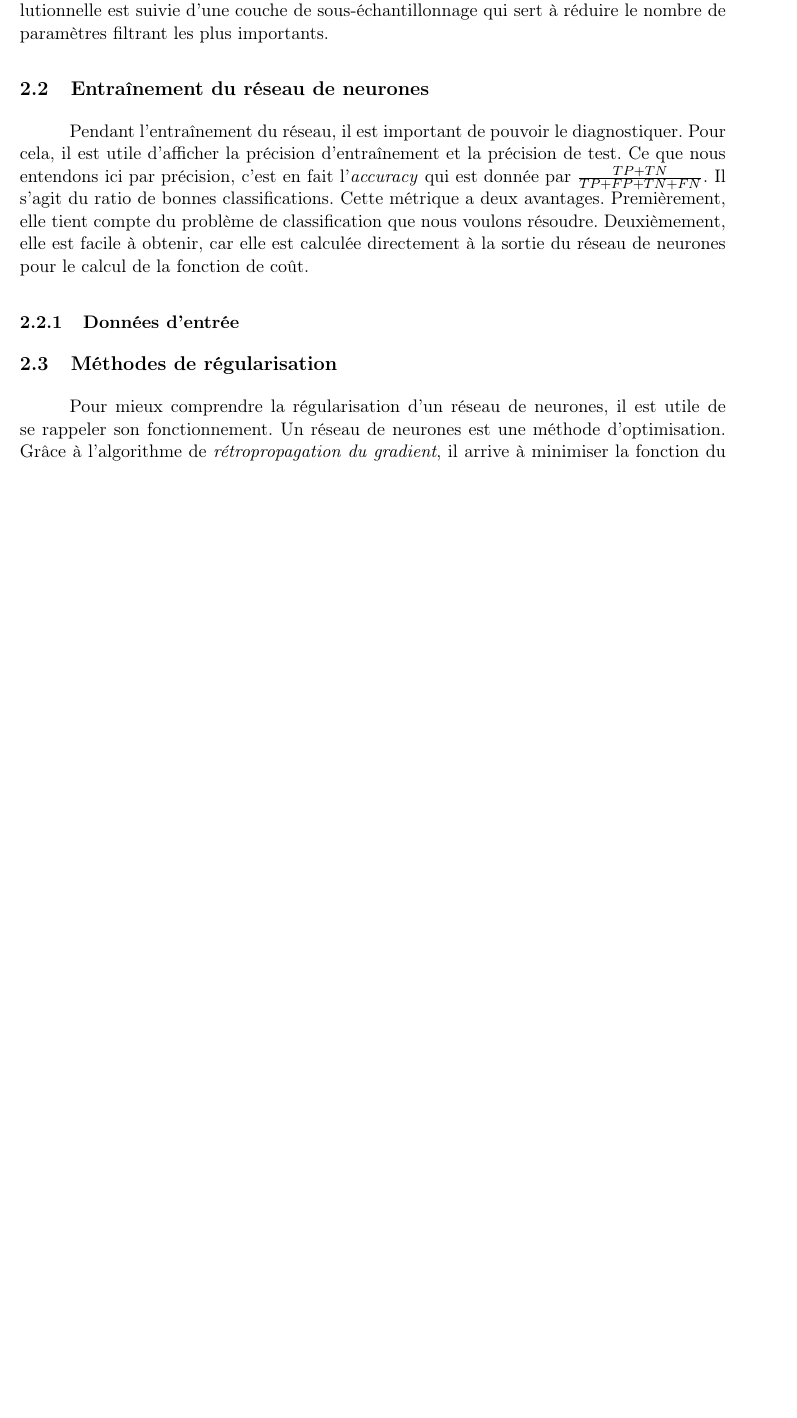
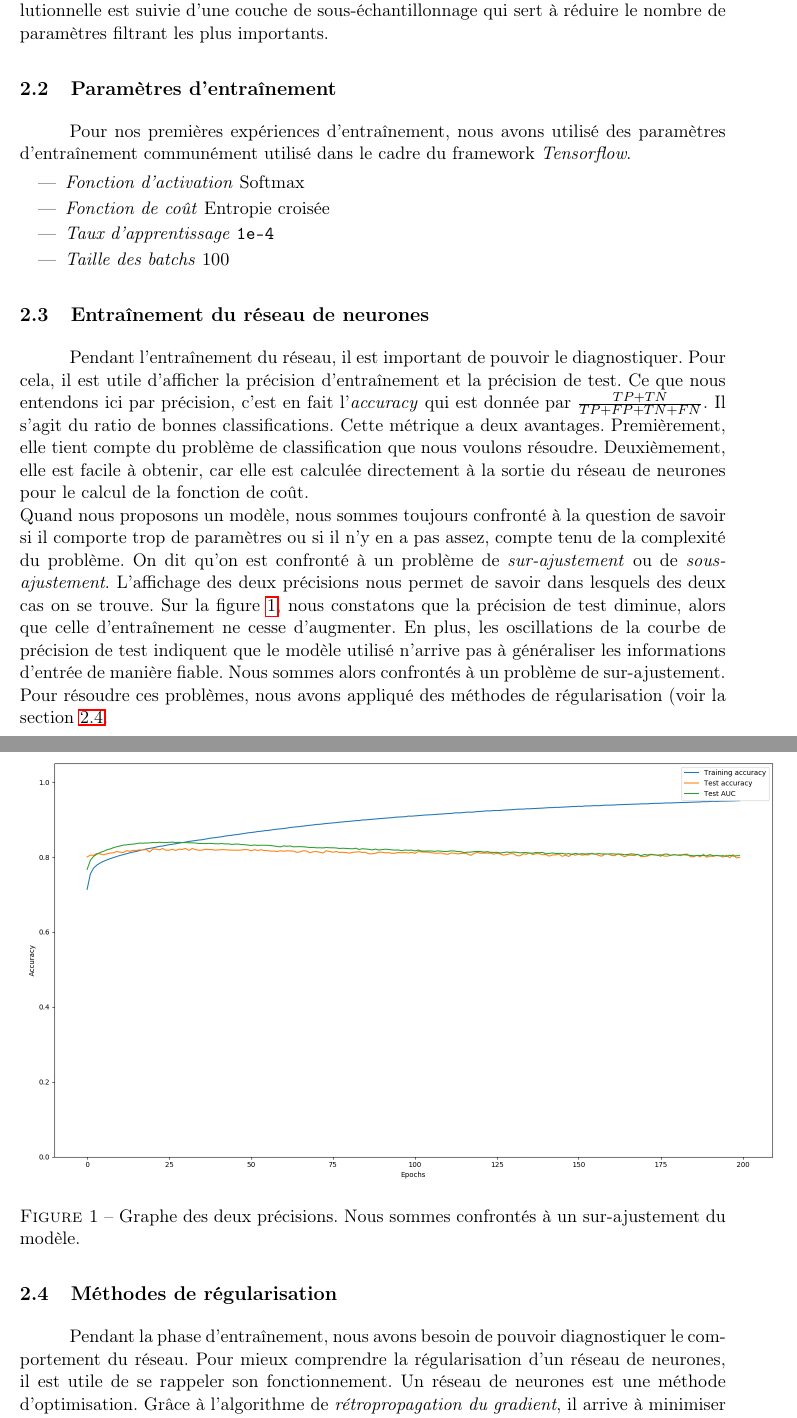
Before and after one commit to duleryr/face_detection, a LaTeX document (lab3/doc/rapport/rapport.tex): part of page 2 of 11 before the commit and two parts of pages 2 and 3 of 12 after it, the two joined at a grey line, cut so that both start at the same text, the shorter picture padded with empty space. Compiled offline with pdfLaTeX.

Commit message:
romain bug fixed

```diff
--- a/lab3/doc/rapport/rapport.tex
+++ b/lab3/doc/rapport/rapport.tex
@@ -86,6 +86,16 @@
         \label{tab:network_architecture}
     \end{table}
 
+\subsection{Paramètres d'entraînement}
+
+    Pour nos premières expériences d'entraînement, nous avons utilisé des paramètres d'entraînement communément utilisé dans le cadre du framework \textit{Tensorflow}.
+    \begin{itemize}
+        \item{\textit{Fonction d'activation}} Softmax
+        \item{\textit{Fonction de coût}} Entropie croisée
+        \item{\textit{Taux d'apprentissage}} \verb$1e-4$
+        \item{\textit{Taille des batchs}} $100$
+    \end{itemize}
+
 \subsection{Entraînement du réseau de neurones}
 
     Pendant l'entraînement du réseau, il est important de pouvoir le diagnostiquer.
@@ -96,12 +106,26 @@
     Cette métrique a deux avantages.
     Premièrement, elle tient compte du problème de classification que nous voulons résoudre.
     Deuxièmement, elle est facile à obtenir, car elle est calculée directement à la sortie du réseau de neurones pour le calcul de la fonction de coût.
+    \\
+    Quand nous proposons un modèle, nous sommes toujours confronté à la question de savoir si il comporte trop de paramètres ou si il n'y en a pas assez, compte tenu de la complexité du problème.
+    On dit qu'on est confronté à un problème de \textit{sur-ajustement} ou de \textit{sous-ajustement}.
+    L'affichage des deux précisions nous permet de savoir dans lesquels des deux cas on se trouve.
+    Sur la figure \ref{fig:overfitting_1}, nous constatons que la précision de test diminue, alors que celle d'entraînement ne cesse d'augmenter.
+    En plus, les oscillations de la courbe de précision de test indiquent que le modèle utilisé n'arrive pas à généraliser les informations d'entrée de manière fiable.
+    Nous sommes alors confrontés à un problème de sur-ajustement.
+    Pour résoudre ces problèmes, nous avons appliqué des méthodes de régularisation (voir la section \ref{sec:regularization}.
 
-    \subsubsection{Données d'entrée}
+	\begin{figure}[H]
+	    \centering
+	    \includegraphics[scale=0.3]{overfitting_1.png}
+	    \caption{Graphe des deux précisions. Nous sommes confrontés à un sur-ajustement du modèle.}
+	    \label{fig:overfitting_1}
+	\end{figure}
 
 \subsection{Méthodes de régularisation}
 \label{sec:regularization}
 
+    Pendant la phase d'entraînement, nous avons besoin de pouvoir diagnostiquer le comportement du réseau.
     Pour mieux comprendre la régularisation d'un réseau de neurones, il est utile de se rappeler son fonctionnement.
     Un réseau de neurones est une méthode d'optimisation.
     Grâce à l'algorithme de \textit{rétropropagation du gradient}, il arrive à minimiser la fonction du coût en modifiant les poids et les bias.
```
